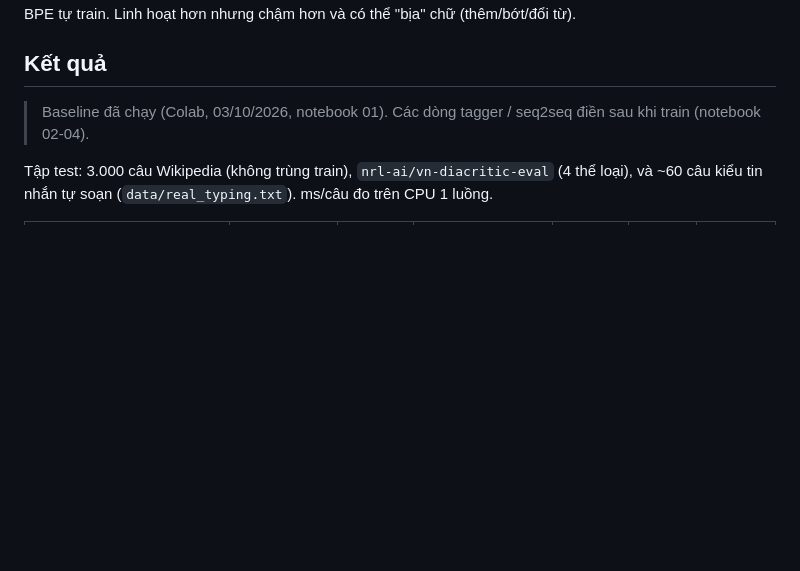
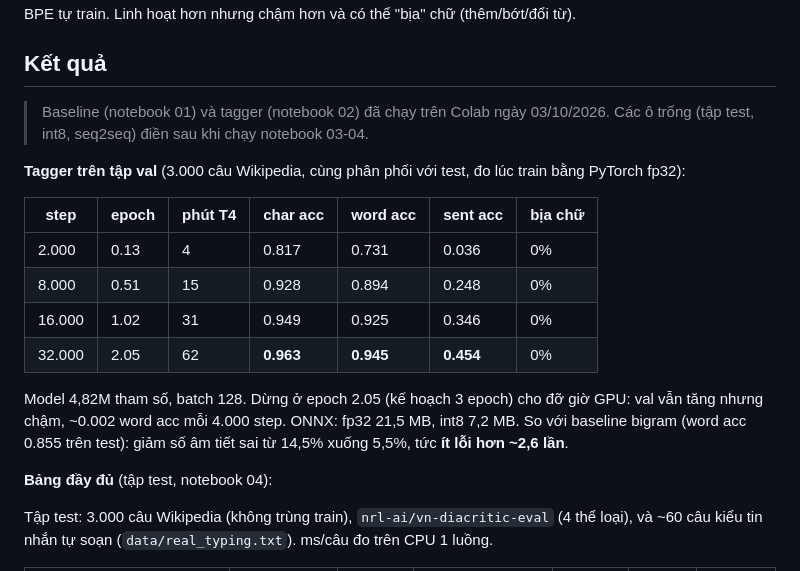
Before and after one commit to DuongCodeAI/vi-diacritics-transformer, a Markdown page: README.md, the part around the change. Rendered like a GitHub page; blank space fills up the shorter version.

Commit message:
README: kết quả tagger trên val (word acc 0.945), ghi lại bug khởi tạo embedding

```diff
--- a/README.md
+++ b/README.md
@@ -25,7 +25,24 @@ Coi như dịch máy: câu không dấu → câu có dấu, token BPE tự train
 
 ## Kết quả
 
-> Baseline đã chạy (Colab, 03/10/2026, notebook 01). Các dòng tagger / seq2seq điền sau khi train (notebook 02-04).
+> Baseline (notebook 01) và tagger (notebook 02) đã chạy trên Colab ngày 03/10/2026. Các ô trống (tập test,
+> int8, seq2seq) điền sau khi chạy notebook 03-04.
+
+**Tagger trên tập val** (3.000 câu Wikipedia, cùng phân phối với test, đo lúc train bằng PyTorch fp32):
+
+| step | epoch | phút T4 | char acc | word acc | sent acc | bịa chữ |
+|---|---|---|---|---|---|---|
+| 2.000 | 0.13 | 4 | 0.817 | 0.731 | 0.036 | 0% |
+| 8.000 | 0.51 | 15 | 0.928 | 0.894 | 0.248 | 0% |
+| 16.000 | 1.02 | 31 | 0.949 | 0.925 | 0.346 | 0% |
+| 32.000 | 2.05 | 62 | **0.963** | **0.945** | **0.454** | 0% |
+
+Model 4,82M tham số, batch 128. Dừng ở epoch 2.05 (kế hoạch 3 epoch) cho đỡ giờ GPU: val vẫn tăng nhưng chậm,
+~0.002 word acc mỗi 4.000 step.
+ONNX: fp32 21,5 MB, int8 7,2 MB. So với baseline bigram (word acc 0.855 trên test): giảm số âm tiết sai từ 14,5%
+xuống 5,5%, tức **ít lỗi hơn ~2,6 lần**.
+
+**Bảng đầy đủ** (tập test, notebook 04):
 
 Tập test: 3.000 câu Wikipedia (không trùng train), `nrl-ai/vn-diacritic-eval` (4 thể loại),
 và ~60 câu kiểu tin nhắn tự soạn (`data/real_typing.txt`). ms/câu đo trên CPU 1 luồng.
```
Also changed, not shown: NOTES.md (+14 -1 lines).
